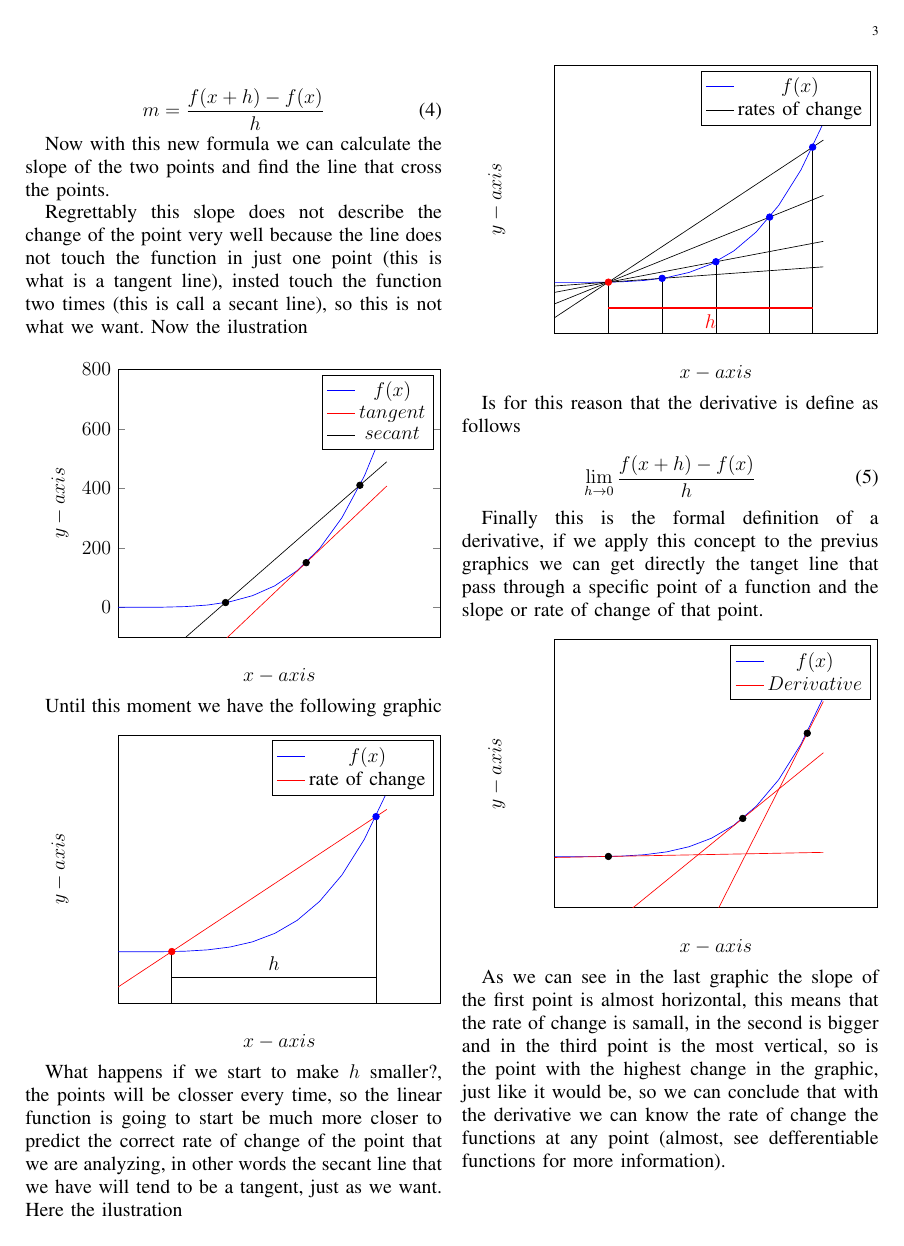
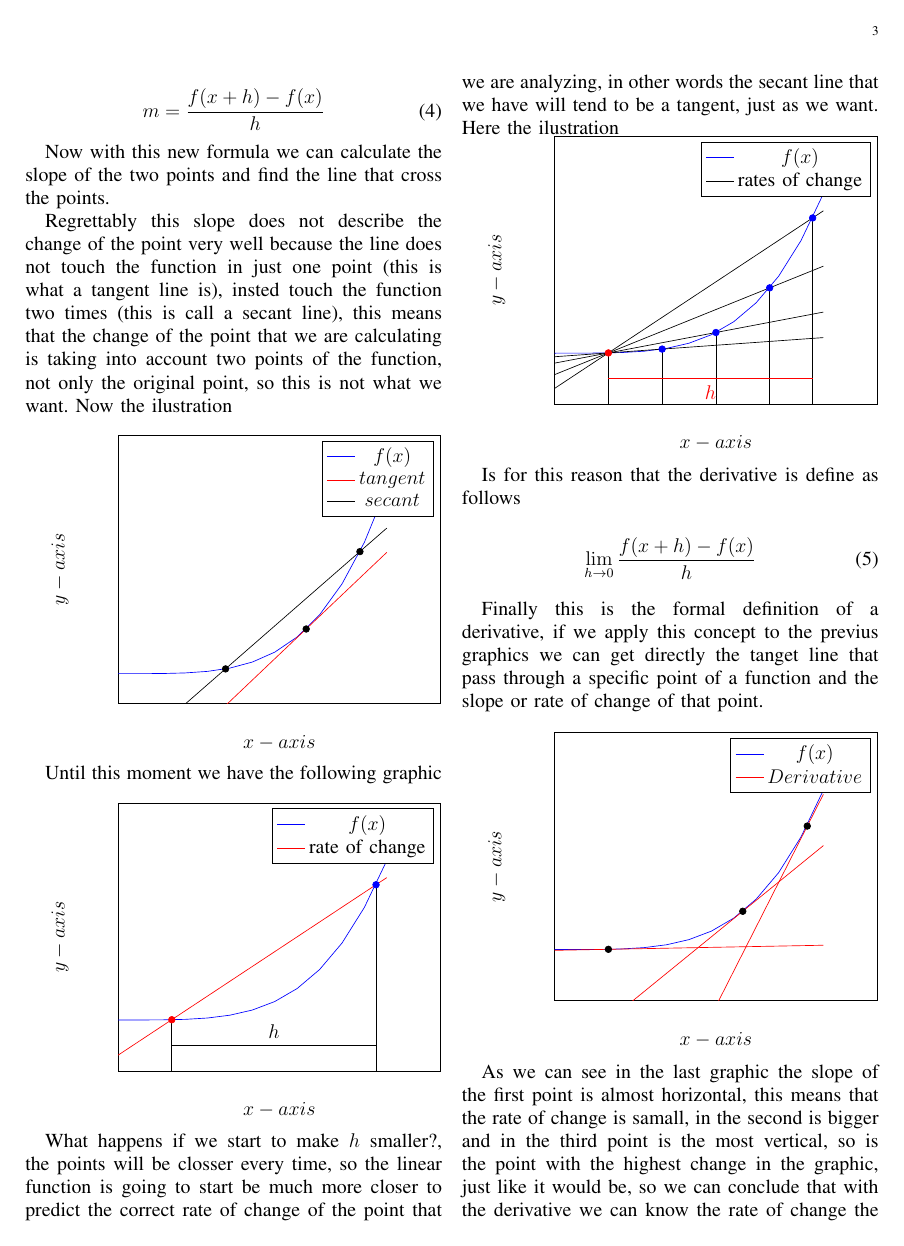
Before and after one commit to AlejandroSalgadoG/AI, a LaTeX paper (LinearRegression/Documentation/Derivative/Derivative.tex): page 3 of 3 before the commit and page 3 of 4 after it. Compiled offline with pdfLaTeX.

Commit message:
adding more detail in the tangent vs secant part

```diff
--- a/LinearRegression/Documentation/Derivative/Derivative.tex
+++ b/LinearRegression/Documentation/Derivative/Derivative.tex
@@ -298,8 +298,10 @@
 
     Regrettably this slope does not describe the change of the point very well
     because the line does not touch the function in just one point (this is
-    what is a tangent line), insted touch the function two times (this is call a
-    secant line), so this is not what we want. Now the ilustration \\
+    what a tangent line is), insted touch the function two times (this is call a
+    secant line), this means that the change of the point that we are
+    calculating is taking into account two points of the function, not only the
+    original point, so this is not what we want. Now the ilustration \\
 
     \begin{tikzpicture}
         \begin{axis}[
```
Also changed, not shown: LinearRegression/Documentation/Derivative/Derivative.tex (1 more changed lines).
